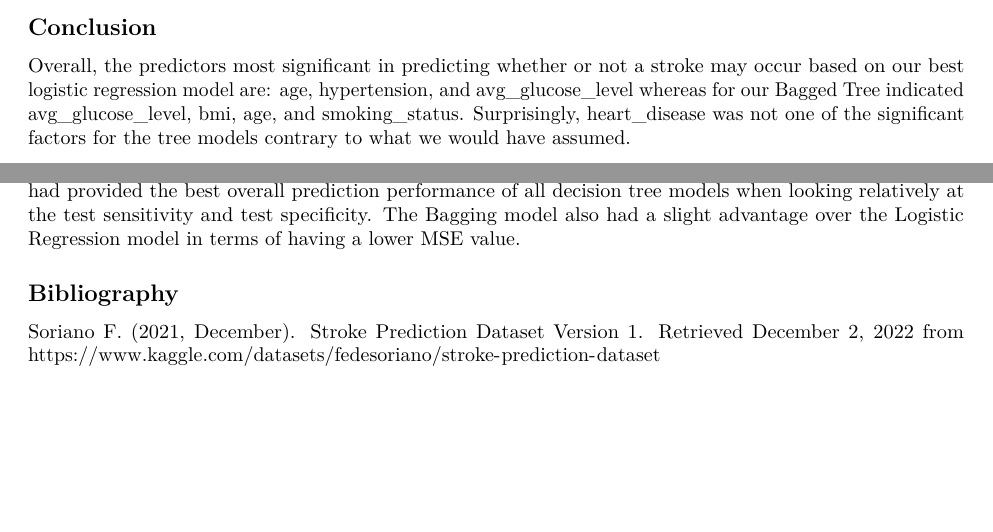
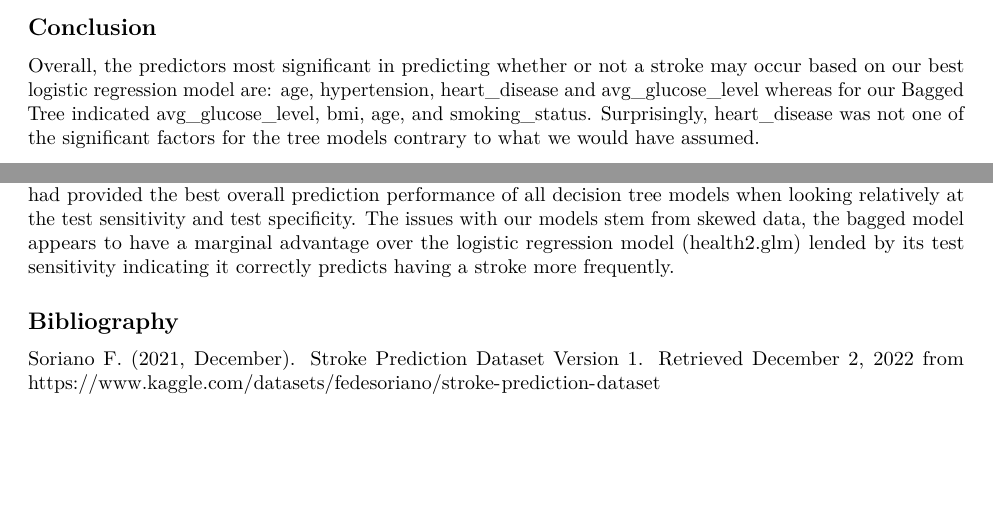
Before and after one commit to Junnyyy/ML-Group7, an R Markdown document (Report.Rmd): two parts of page 10 of 10, joined at a grey line, cut so that both start at the same text. The pictures show the output file Report.pdf that the author committed with the source.

Commit message:
Conclusion Fixes

````diff
--- a/Report.Rmd
+++ b/Report.Rmd
@@ -5,6 +5,6 @@ date: "2022-12-2"
 output:
+  word_document: default
   pdf_document: default
-  word_document: default
 ---
 
 ```{r setup, include=FALSE}
@@ -477,9 +477,9 @@ $$
 
 ## Conclusion
 
-Overall, the predictors most significant in predicting whether or not a stroke may occur based on our best logistic regression model are: age, hypertension, and avg_glucose_level whereas for our Bagged Tree indicated avg_glucose_level, bmi, age, and smoking_status. Surprisingly, heart_disease was not one of the significant factors for the tree models contrary to what we would have assumed.
+Overall, the predictors most significant in predicting whether or not a stroke may occur based on our best logistic regression model are: age, hypertension, heart_disease and avg_glucose_level whereas for our Bagged Tree indicated avg_glucose_level, bmi, age, and smoking_status. Surprisingly, heart_disease was not one of the significant factors for the tree models contrary to what we would have assumed.
 
-Due to the removal of some aspects of the dataset, our models were not able to fit accurately. Removing the rows with NA values resulted in having 250 observations that had a stroke (1) to 180 observations that had a stroke (1). When we fit our models on this cleaned dataset, the 3246 observations that did not have a stroke (0) seems to skew our predictions (there also seems to not be a strong correlation between the predictors for stroke). As a consequence, our models resulted in having values drastically low (MSE) or extremely high (test specificity). The Logistic Regression model outputted an extremely small R^2 value of 0.1850374, indicating that this model is not a good fit for our dataset. Comparatively, the Bootstrap Aggregating model had provided the best overall prediction performance of all decision tree models when looking relatively at the test sensitivity and test specificity. The Bagging model also had a slight advantage over the Logistic Regression model in terms of having a lower MSE value.
+Due to the removal of some aspects of the dataset, our models were not able to fit accurately. Removing the rows with NA values resulted in having 250 observations that had a stroke (1) to 180 observations that had a stroke (1). When we fit our models on this cleaned dataset, the 3246 observations that did not have a stroke (0) seems to skew our predictions (there also seems to not be a strong correlation between the predictors for stroke). As a consequence, our models resulted in having values drastically low (test sensitivity) or extremely high (test specificity). The Logistic Regression model outputted an extremely small $R^2$ value of $0.1850374$, indicating that this model is not a good fit for our dataset. Comparatively, the Bootstrap Aggregating model had provided the best overall prediction performance of all decision tree models when looking relatively at the test sensitivity and test specificity. The issues with our models stem from skewed data, the bagged model appears to have a marginal advantage over the logistic regression model (health2.glm) lended by its test sensitivity indicating it correctly predicts having a stroke more frequently.
 
 ## Bibliography
 
````
Also changed, not shown: Report.pdf, Report.Rmd (4 more changed lines), 1 other file.
